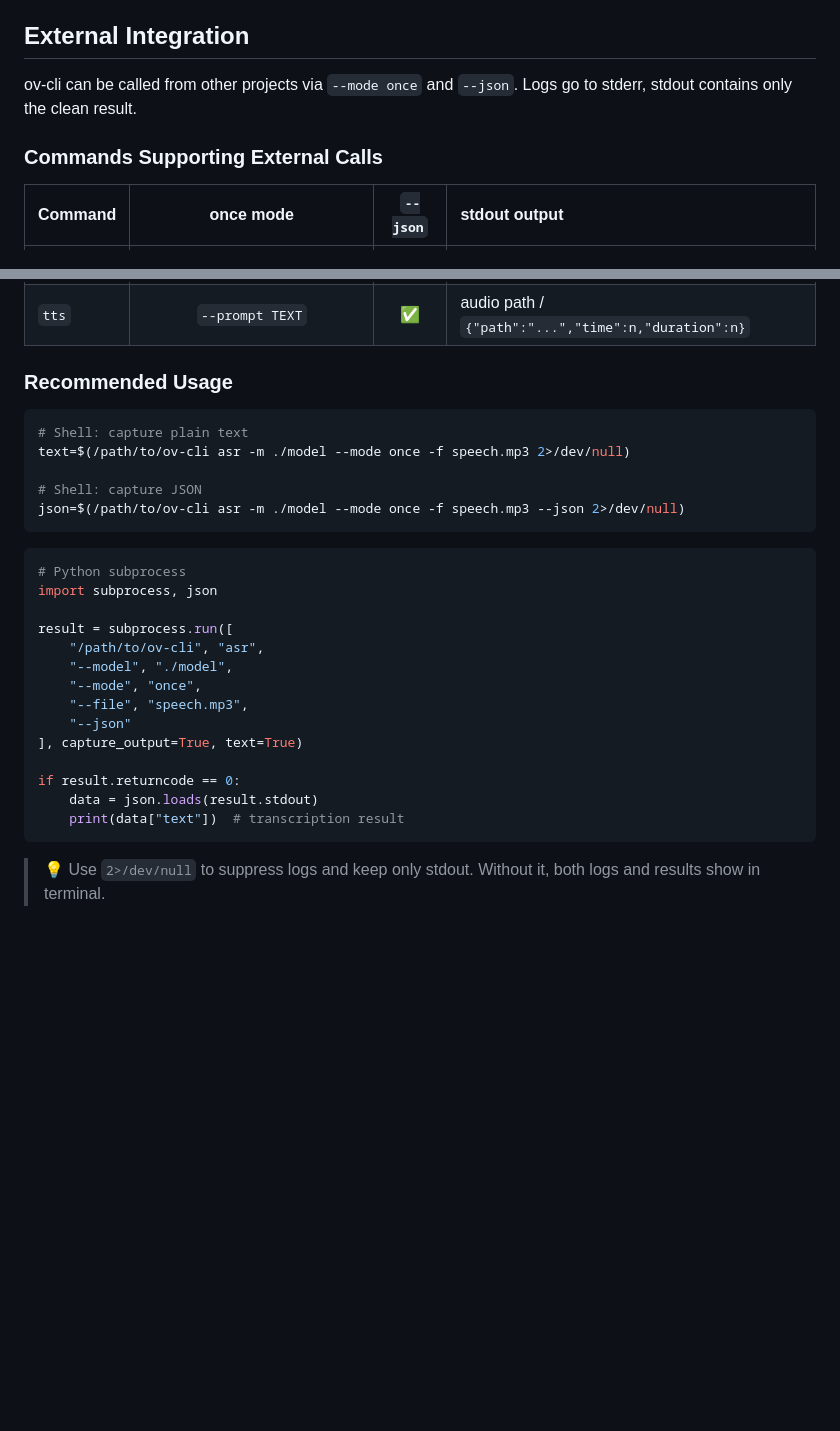
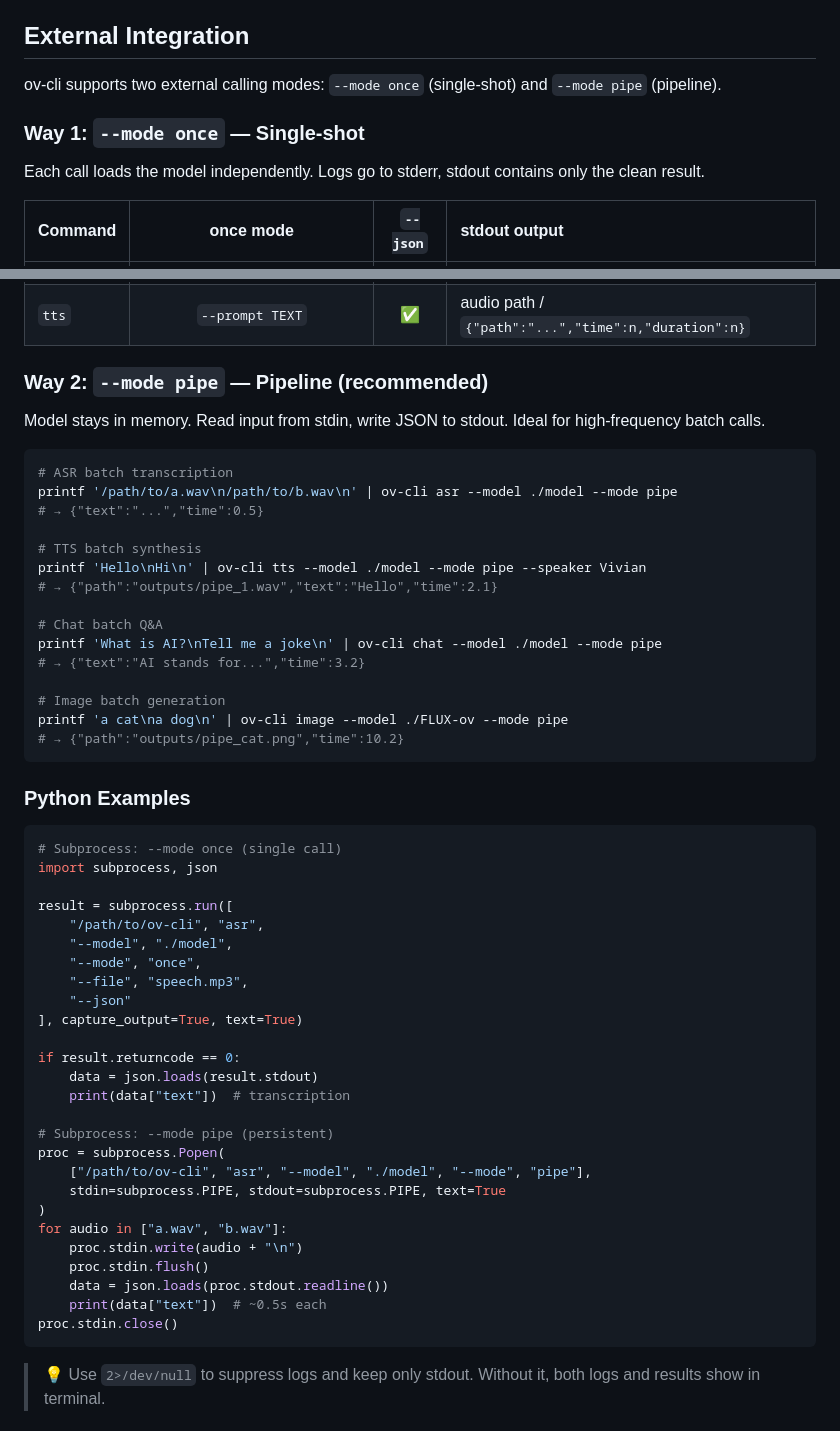
Before and after one commit to PlanteAmigor/ov-cli, a Markdown page: README_EN.md, 2 parts joined by grey strips. GitHub-like rendering; blank space fills up the shorter version.

````diff
--- a/README_EN.md
+++ b/README_EN.md
@@ -355,9 +355,11 @@ TTS-generated audio has even pacing without natural pauses, so transcriptions ma
 
 ## External Integration
 
-ov-cli can be called from other projects via `--mode once` and `--json`. Logs go to stderr, stdout contains only the clean result.
+ov-cli supports two external calling modes: `--mode once` (single-shot) and `--mode pipe` (pipeline).
 
-### Commands Supporting External Calls
+### Way 1: `--mode once` — Single-shot
+
+Each call loads the model independently. Logs go to stderr, stdout contains only the clean result.
 
 | Command | once mode | `--json` | stdout output |
 |:--------|:---------:|:--------:|:--------------|
@@ -366,18 +368,32 @@ ov-cli can be called from other projects via `--mode once` and `--json`. Logs go
 | `image` | `--mode once --prompt "cat" [-o output.png]` | ✅ | image path / `{"path":"...","time":n}` |
 | `tts` | `--prompt TEXT` | ✅ | audio path / `{"path":"...","time":n,"duration":n}` |
 
-### Recommended Usage
+### Way 2: `--mode pipe` — Pipeline (recommended)
+
+Model stays in memory. Read input from stdin, write JSON to stdout. Ideal for high-frequency batch calls.
 
 ```bash
-# Shell: capture plain text
-text=$(/path/to/ov-cli asr -m ./model --mode once -f speech.mp3 2>/dev/null)
+# ASR batch transcription
+printf '/path/to/a.wav\n/path/to/b.wav\n' | ov-cli asr --model ./model --mode pipe
+# → {"text":"...","time":0.5}
 
-# Shell: capture JSON
-json=$(/path/to/ov-cli asr -m ./model --mode once -f speech.mp3 --json 2>/dev/null)
+# TTS batch synthesis
+printf 'Hello\nHi\n' | ov-cli tts --model ./model --mode pipe --speaker Vivian
+# → {"path":"outputs/pipe_1.wav","text":"Hello","time":2.1}
+
+# Chat batch Q&A
+printf 'What is AI?\nTell me a joke\n' | ov-cli chat --model ./model --mode pipe
+# → {"text":"AI stands for...","time":3.2}
+
+# Image batch generation
+printf 'a cat\na dog\n' | ov-cli image --model ./FLUX-ov --mode pipe
+# → {"path":"outputs/pipe_cat.png","time":10.2}
 ```
 
+### Python Examples
+
 ```python
-# Python subprocess
+# Subprocess: --mode once (single call)
 import subprocess, json
 
 result = subprocess.run([
@@ -390,7 +406,19 @@ result = subprocess.run([
 
 if result.returncode == 0:
     data = json.loads(result.stdout)
-    print(data["text"])  # transcription result
+    print(data["text"])  # transcription
+
+# Subprocess: --mode pipe (persistent)
+proc = subprocess.Popen(
+    ["/path/to/ov-cli", "asr", "--model", "./model", "--mode", "pipe"],
+    stdin=subprocess.PIPE, stdout=subprocess.PIPE, text=True
+)
+for audio in ["a.wav", "b.wav"]:
+    proc.stdin.write(audio + "\n")
+    proc.stdin.flush()
+    data = json.loads(proc.stdout.readline())
+    print(data["text"])  # ~0.5s each
+proc.stdin.close()
 ```
 
 > 💡 Use `2>/dev/null` to suppress logs and keep only stdout. Without it, both logs and results show in terminal.
````
Also changed, not shown: README.md (+56 -4 lines).
